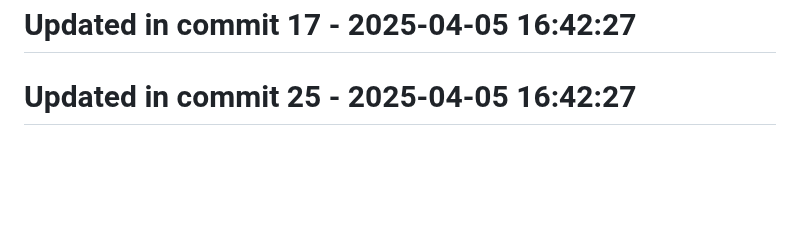
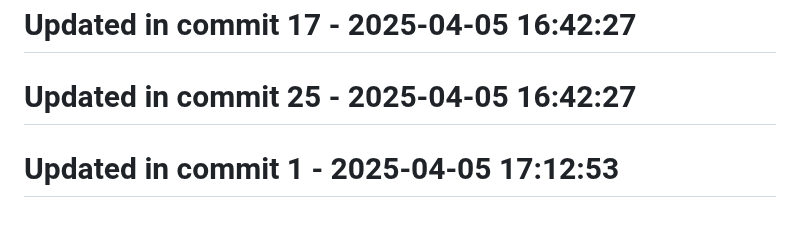
Before and after one commit to llamasearchai/llama-cli, a Markdown page: README.md, the part around the change. Drawn GitHub-style; blank space fills up the shorter version.

```diff
--- a/README.md
+++ b/README.md
@@ -268,3 +268,5 @@ MIT
 # Updated in commit 17 - 2025-04-05 16:42:27
 
 # Updated in commit 25 - 2025-04-05 16:42:27
+
+# Updated in commit 1 - 2025-04-05 17:12:53
```
